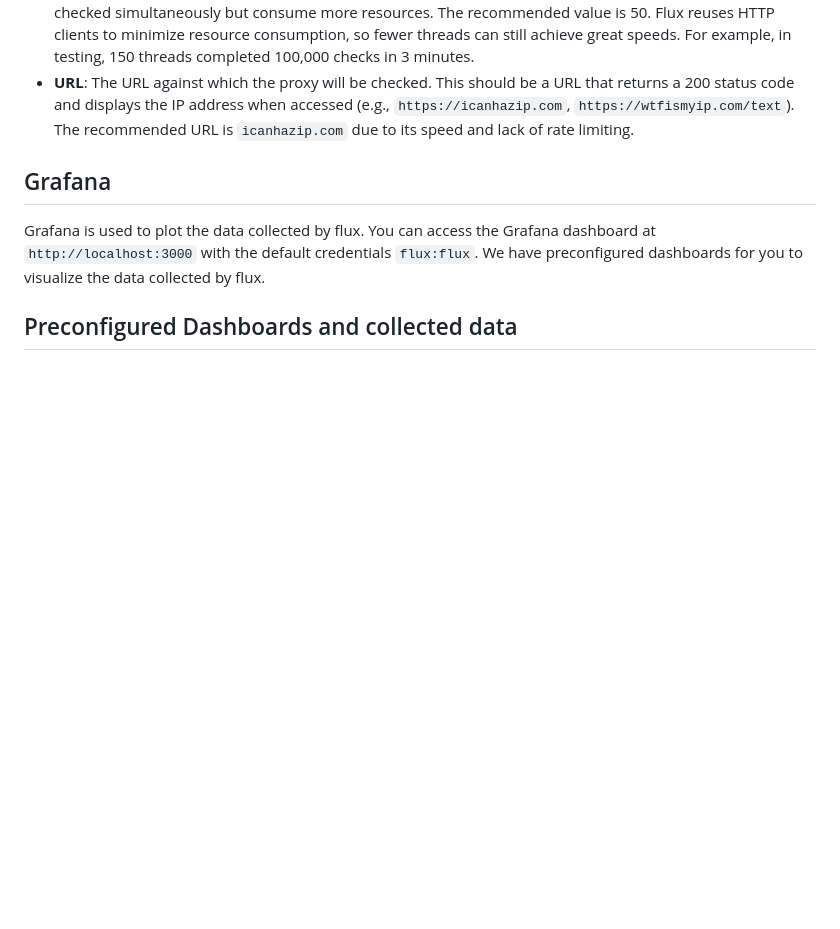
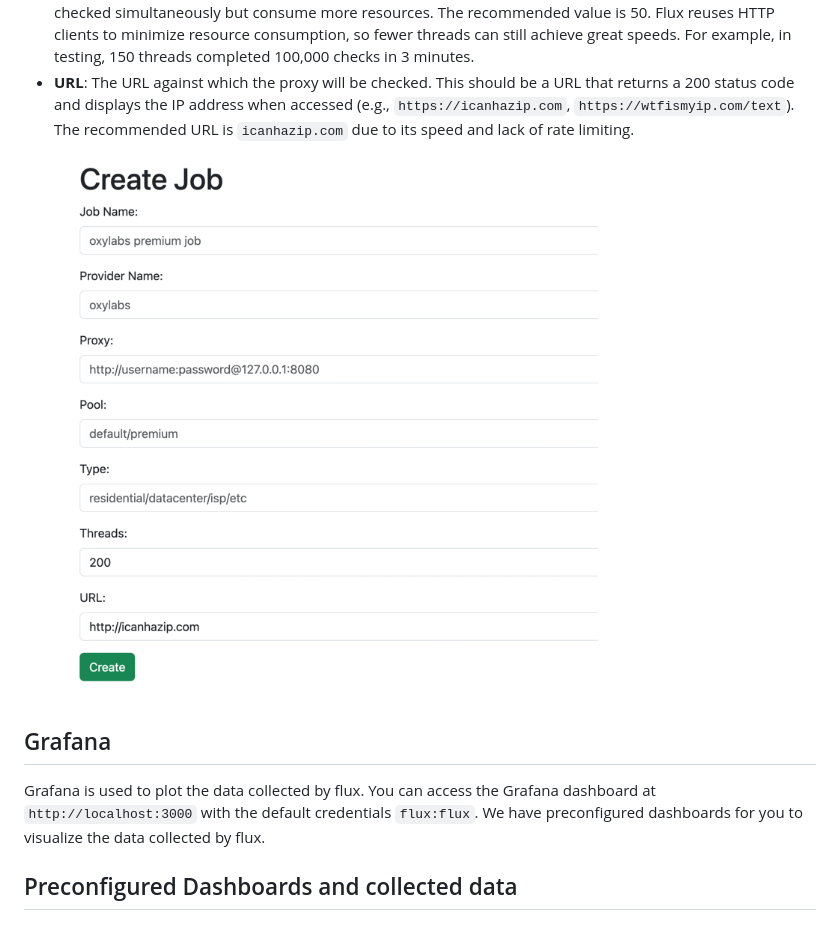
Before and after one commit to xvertile/Flux, a Markdown page: readme.MD, the part around the change. Drawn GitHub-style; pictures changed too: images/jobs.png (added); blank space fills up the shorter version.

Commit message:
jobs

```diff
--- a/readme.MD
+++ b/readme.MD
@@ -61,6 +61,7 @@ Jobs are a core component of Flux, responsible for running checks on proxies and
 - **Proxy Type**: The type of proxies to be checked (e.g., `Residential`, `Datacenter`, `Mobile`).
 - **Threads**: The number of threads to use when checking proxies. More threads allow more proxies to be checked simultaneously but consume more resources. The recommended value is 50. Flux reuses HTTP clients to minimize resource consumption, so fewer threads can still achieve great speeds. For example, in testing, 150 threads completed 100,000 checks in 3 minutes.
 - **URL**: The URL against which the proxy will be checked. This should be a URL that returns a 200 status code and displays the IP address when accessed (e.g., `https://icanhazip.com`, `https://wtfismyip.com/text`). The recommended URL is `icanhazip.com` due to its speed and lack of rate limiting.
+![Jobs](images/jobs.png)
 
 ## Grafana
 Grafana is used to plot the data collected by flux. You can access the Grafana dashboard at `http://localhost:3000` with the default credentials `flux:flux`.
```
